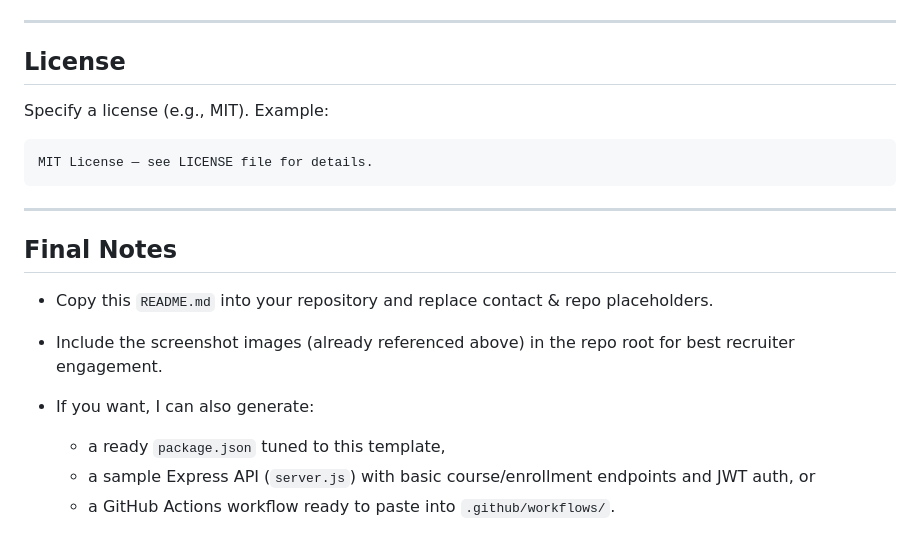
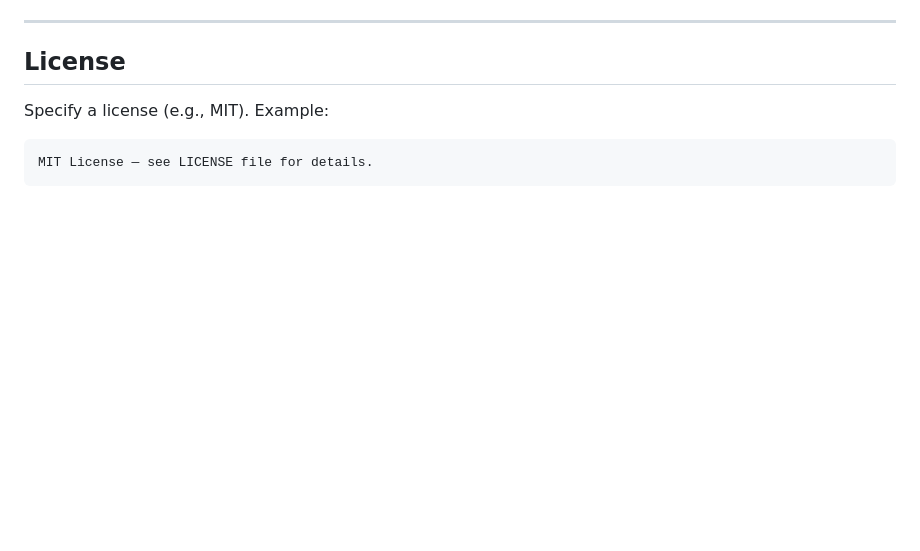
Before and after one commit to jamesChristopher-dev/elomoas_Course_marketplace-html, a Markdown page: README.md, the part around the change. GitHub-like rendering; blank space fills up the shorter version.

````diff
--- a/README.md
+++ b/README.md
@@ -278,15 +278,3 @@ Specify a license (e.g., MIT). Example:
 ```
 MIT License — see LICENSE file for details.
 ```
-
----
-
-## Final Notes
-
-* Copy this `README.md` into your repository and replace contact & repo placeholders.
-* Include the screenshot images (already referenced above) in the repo root for best recruiter engagement.
-* If you want, I can also generate:
-
-  * a ready `package.json` tuned to this template,
-  * a sample Express API (`server.js`) with basic course/enrollment endpoints and JWT auth, or
-  * a GitHub Actions workflow ready to paste into `.github/workflows/`.
````
